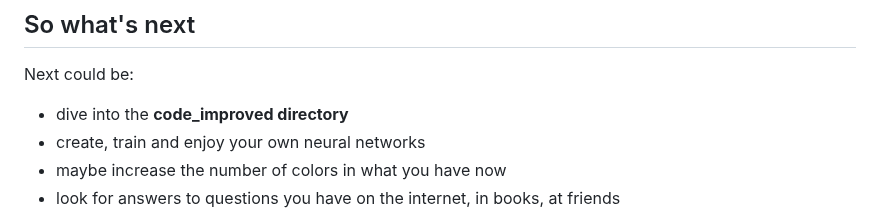
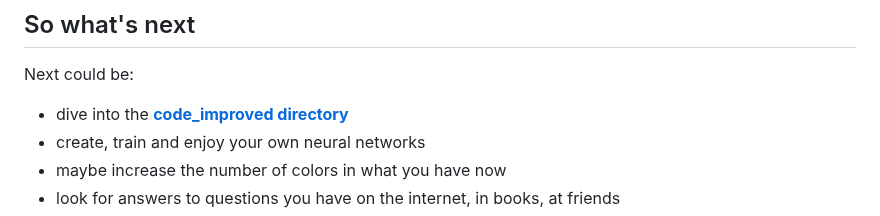
Before and after one commit to JackV2020/Neural-Networks-Understand-Create-Train-Use, a Markdown page: README.md, the part around the change. Rendered like a GitHub page.

```diff
--- a/README.md
+++ b/README.md
@@ -790,7 +790,7 @@
 
 Next could be:
 
- - dive into the **code_improved directory**
+ - dive into the  [**code_improved directory**](./code_improved)
  - create, train and enjoy your own neural networks
  - maybe increase the number of colors in what you have now
  - look for answers to questions you have on the internet, in books, at friends
```
